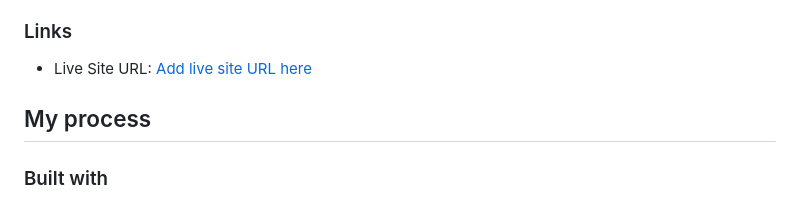
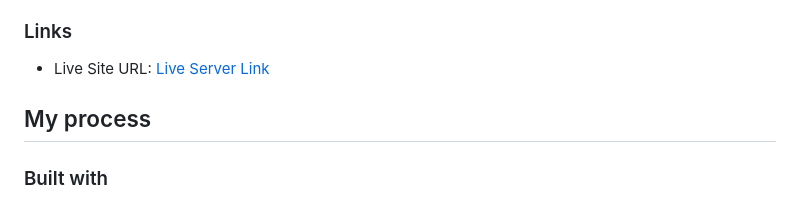
Before and after one commit to Prasannapandhare/Order-Summary.github.io, a Markdown page: README-template.md, the part around the change. Drawn GitHub-style.

```diff
--- a/README-template.md
+++ b/README-template.md
@@ -31,7 +31,7 @@ Users should be able to:
 
 ### Links
 
-- Live Site URL: [Add live site URL here](https://your-live-site-url.com)
+- Live Site URL: [Live Server Link](https://your-live-site-url.com)
 
 ## My process
 
```
